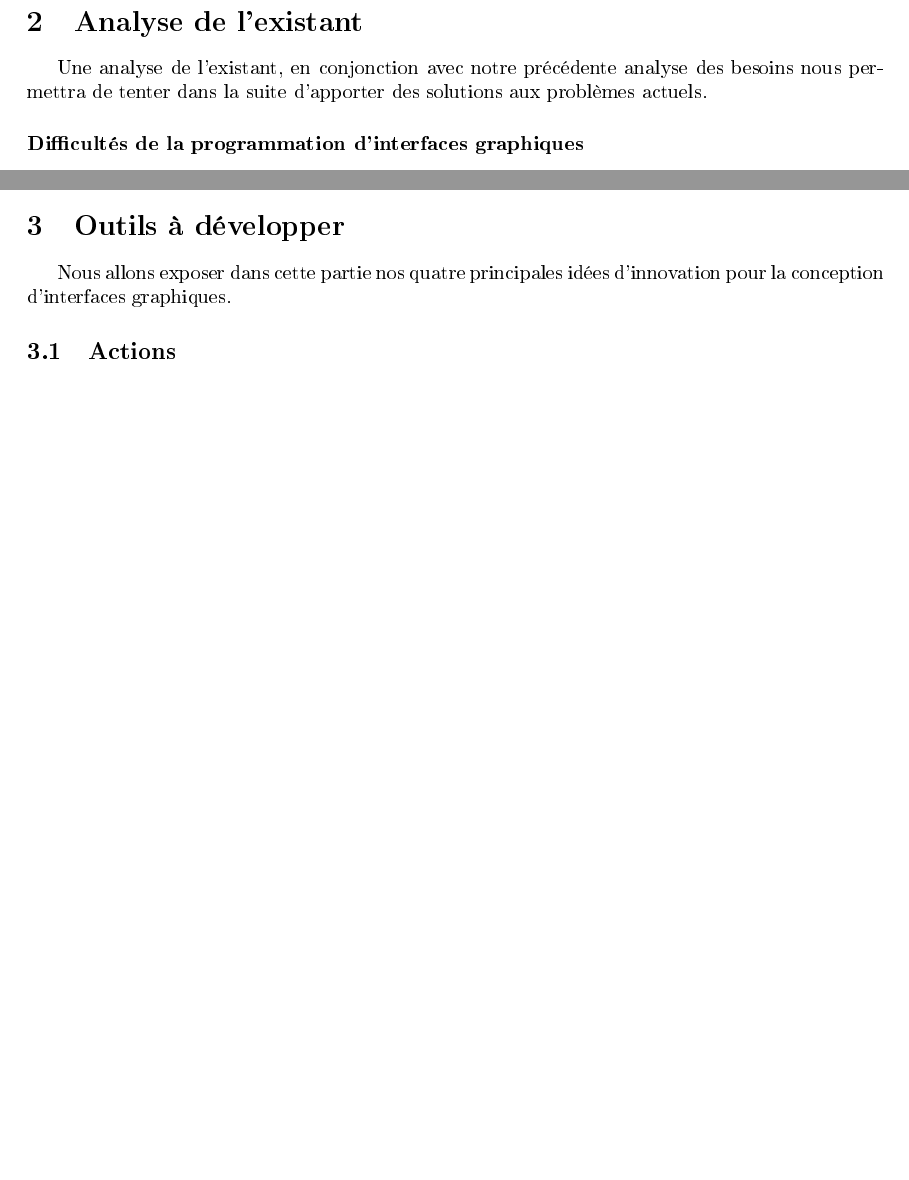
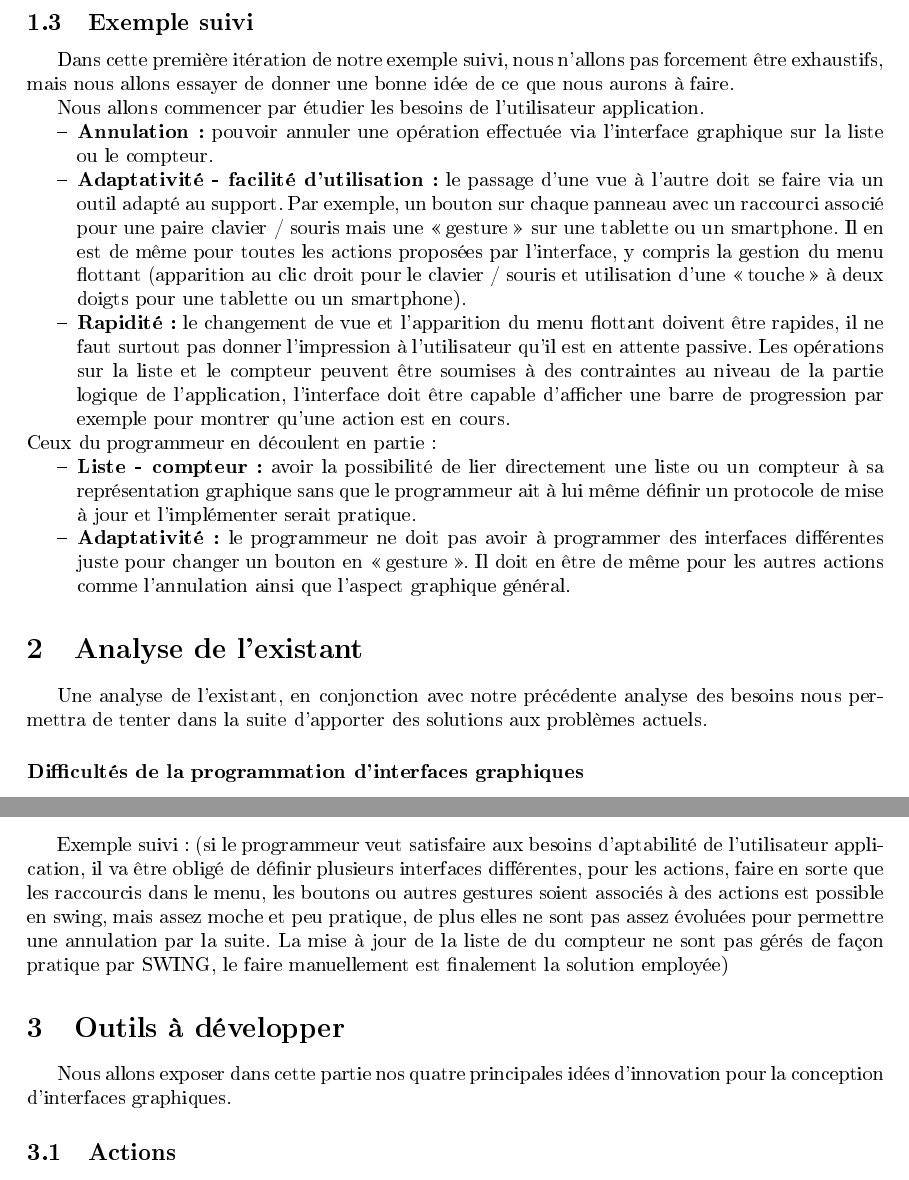
Before and after one commit to Wagyl/UInnov, a LaTeX document (rapport.tex): two parts of pages 5 and 7 of 9 before the commit and two parts of pages 5 and 7 of 10 after it, joined at a grey line, cut at the place of the change, the shorter picture padded with empty space. The pictures show the PDF file rapport.pdf that the author committed with the source.

Commit message:
Commit d'avant dodo, pas grand chose.

```diff
--- a/rapport.tex
+++ b/rapport.tex
@@ -290,6 +290,44 @@ l'aspect général des boutons ne doit pas impacter le code de l'interface
 déjà écrite.
 
 
+\subsection{Exemple suivi}
+
+Dans cette première itération de notre exemple suivi, nous n'allons
+pas forcement être exhaustifs, mais nous allons essayer de donner
+une bonne idée de ce que nous aurons à faire.
+
+Nous allons commencer par étudier les besoins de l'utilisateur application.
+\begin{itemize}
+\item \textbf{Annulation :} pouvoir annuler une opération effectuée via
+l'interface graphique sur la liste ou le compteur.
+\item \textbf{Adaptativité - facilité d'utilisation :} le passage d'une
+vue à l'autre doit se faire via un outil adapté au support. Par exemple,
+un bouton sur chaque panneau avec un raccourci associé pour une paire
+clavier / souris mais une \og gesture \fg{} sur une tablette ou
+un smartphone. Il en est de même pour toutes les actions proposées
+par l'interface, y compris la gestion du menu flottant (apparition
+au clic droit pour le clavier / souris et utilisation d'une \og touche \fg{}
+à deux doigts pour une tablette ou un smartphone).
+\item \textbf{Rapidité :} le changement de vue et l'apparition du menu flottant
+doivent être rapides, il ne faut surtout pas donner l'impression à
+l'utilisateur qu'il est en attente passive. Les opérations sur la
+liste et le compteur peuvent être soumises à des contraintes au niveau
+de la partie logique de l'application, l'interface doit être capable
+d'afficher une barre de progression par exemple pour montrer qu'une
+action est en cours.
+\end{itemize}
+Ceux du programmeur en découlent en partie :
+\begin{itemize}
+\item \textbf{Liste - compteur :} avoir la possibilité de lier directement
+une liste ou un compteur à sa représentation graphique sans que le
+programmeur ait à lui même définir un protocole de mise à jour et
+l'implémenter serait pratique.
+\item \textbf{Adaptativité : }le programmeur ne doit pas avoir à programmer
+des interfaces différentes juste pour changer un bouton en \og gesture \fg{}.
+Il doit en être de même pour les autres actions comme l'annulation
+ainsi que l'aspect graphique général.
+\end{itemize}
+
 \section{Analyse de l'existant}
 
 Une analyse de l'existant, en conjonction avec notre précédente analyse
@@ -424,6 +462,16 @@ ont aussi leurs outils de debugging.
 
 \subsubsection*{Conclusion ?}
 
+Exemple suivi : (si le programmeur veut satisfaire aux besoins d'aptabilité
+de l'utilisateur application, il va être obligé de définir plusieurs
+interfaces différentes, pour les actions, faire en sorte que les raccourcis
+dans le menu, les boutons ou autres gestures soient associés à des
+actions est possible en swing, mais assez moche et peu pratique, de
+plus elles ne sont pas assez évoluées pour permettre une annulation
+par la suite. La mise à jour de la liste de du compteur ne sont pas
+gérés de façon pratique par SWING, le faire manuellement est finalement
+la solution employée)
+
 
 \section{Outils à développer}
 
```
Also changed, not shown: rapport.pdf, rapport.tex (7 more changed lines), 1 other file.
